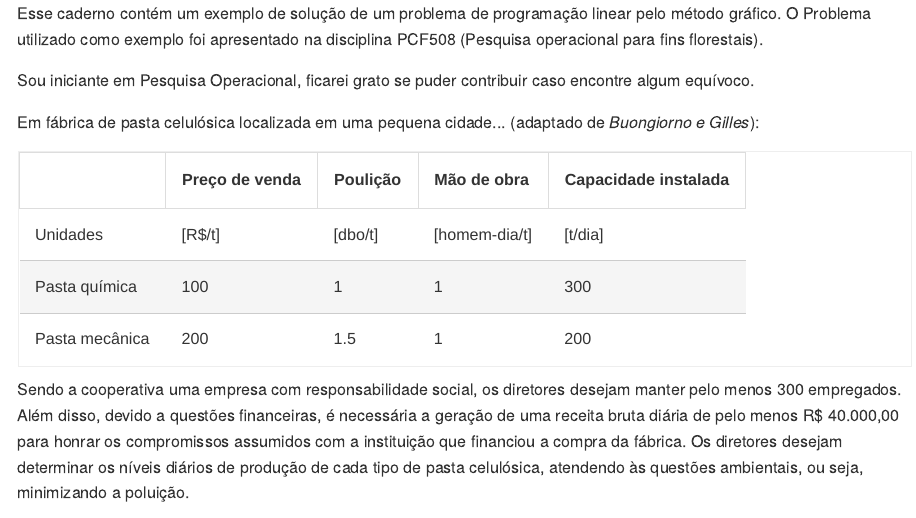
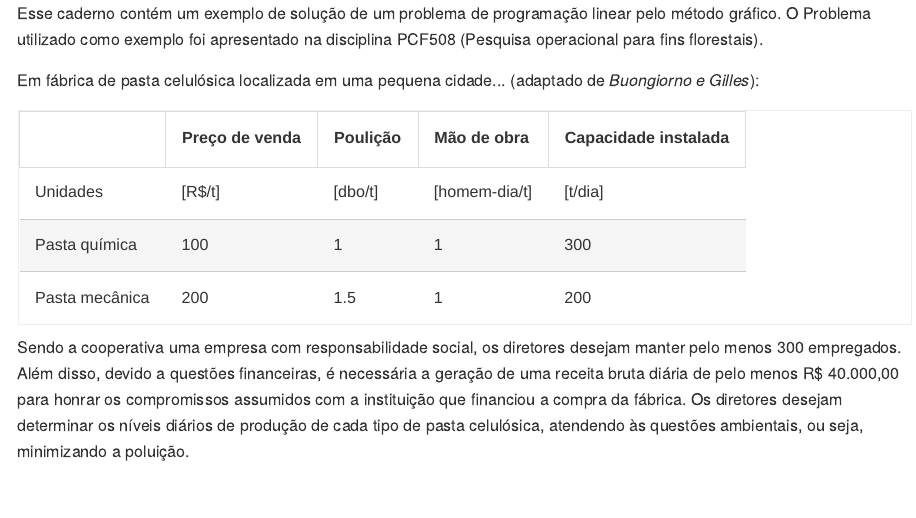
Before and after one commit to viniciovcl/viniciovcl, an R Markdown document (content/post/2024-03-03-PL_graf/index.Rmd): the page in a window 1100 px wide, from its top. The pictures show the output file content/post/2024-03-03-PL_graf/index.md that the author committed with the source, drawn offline in the style of GitHub; library style sheets and scripts come from the installed R packages; long lines of code are wrapped.

Commit message:
commit texto pl

```diff
--- a/content/post/2024-03-03-PL_graf/index.Rmd
+++ b/content/post/2024-03-03-PL_graf/index.Rmd
@@ -8,8 +8,6 @@ tags: ["linear-programming", "modeling", "ggplot", "lpsolve"]
 
 Esse caderno contém um exemplo de solução de um problema de programação linear pelo método gráfico.
 O Problema utilizado como exemplo foi apresentado na disciplina PCF508 (Pesquisa operacional para fins florestais).
-
-Sou iniciante em Pesquisa Operacional, ficarei grato se puder contribuir caso encontre algum equívoco.
 
 
 
```
Also changed, not shown: docs/programação-linear-exemplo-de-solução-pelo-método-gráfico/index.Rmd (+0 -2 lines), content/post/2024-03-03-PL_graf/index.md, 7 other files.
